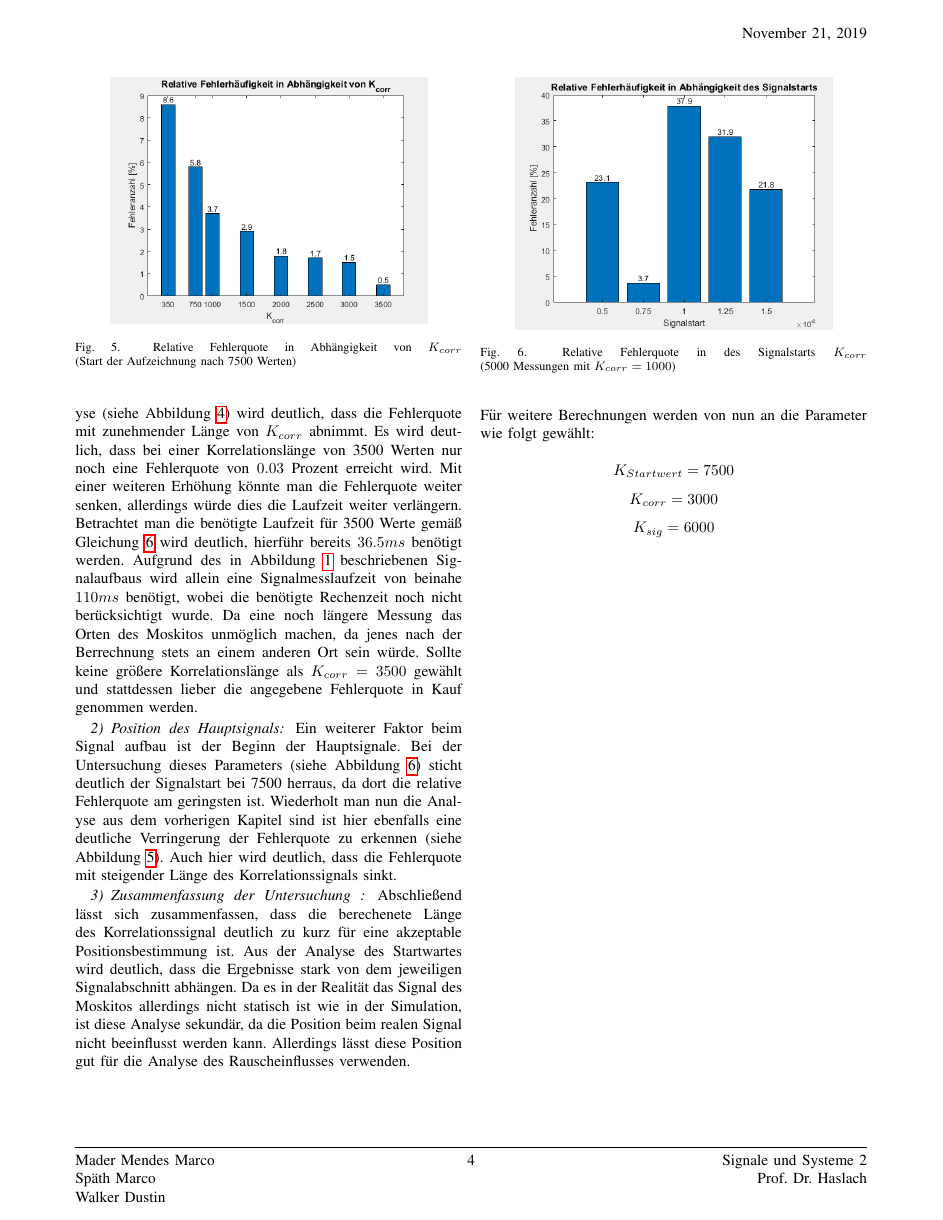
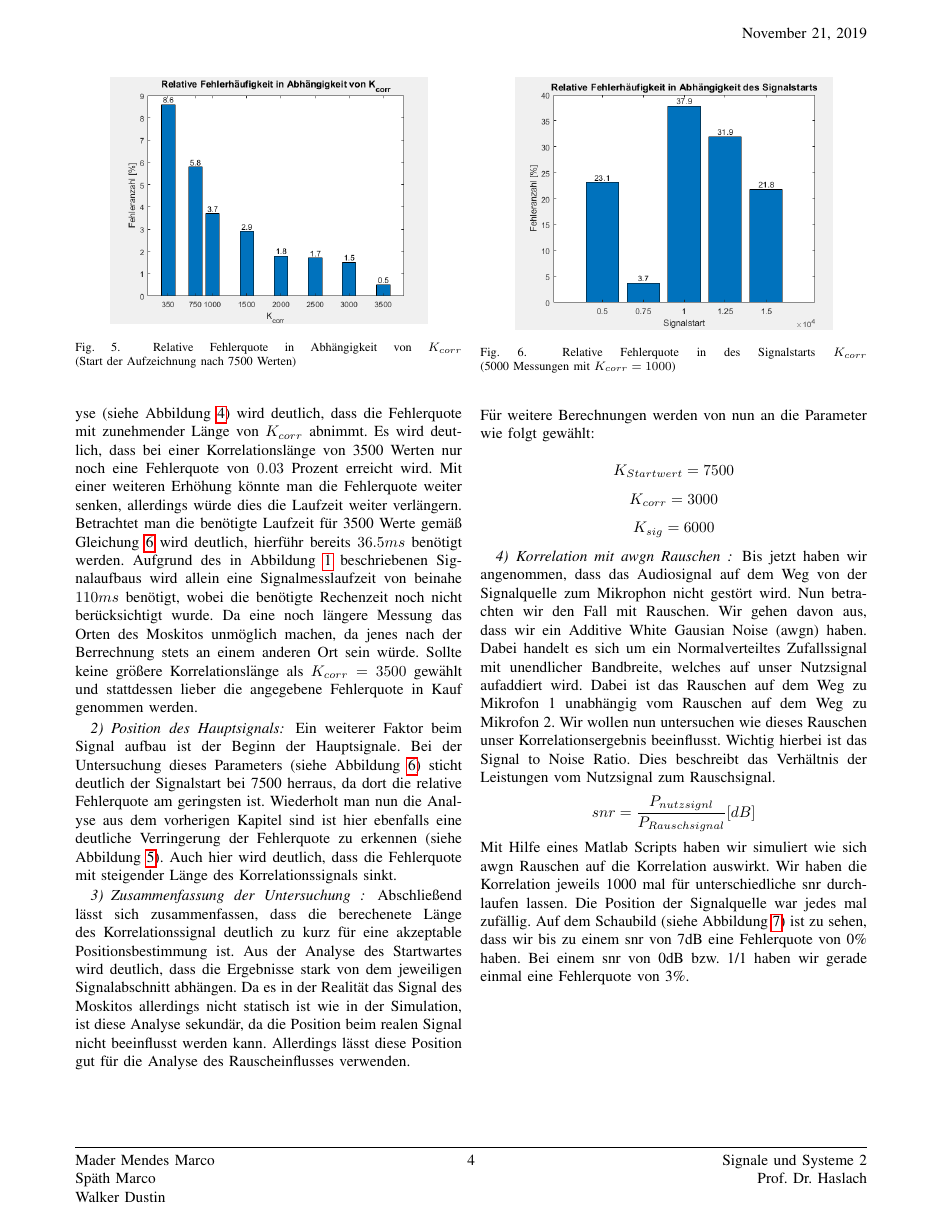
Before and after one commit to walkerdustin/Signale-und-Systeme-2-Praktikum, a LaTeX paper (Latex/Hauptdatei.tex, which reads Latex/Dokumentation_Abgabe_V2.tex): page 4 of 4 before the commit and page 4 of 5 after it. Compiled offline with pdfLaTeX.

Commit message:
Aufgabe 3 beendet + latex + aufgabe 4 anfang

```diff
--- a/Latex/Dokumentation_Abgabe_V2.tex
+++ b/Latex/Dokumentation_Abgabe_V2.tex
@@ -111,3 +111,8 @@ Für weitere Berechnungen werden von nun an die Parameter wie folgt gewählt:\\
 $$K_{Startwert} = 7500$$
 $$K_{corr} = 3000$$
 $$K_{sig} = 6000$$
+
+\subsubsection{Korrelation mit awgn Rauschen }
+Bis jetzt haben wir angenommen, dass das Audiosignal auf dem Weg von der Signalquelle zum Mikrophon nicht gestört wird. Nun betrachten wir den Fall mit Rauschen. Wir gehen davon aus, dass wir ein Additive White Gausian Noise (awgn) haben. Dabei handelt es sich um ein Normalverteiltes Zufallssignal mit unendlicher Bandbreite, welches auf unser Nutzsignal aufaddiert wird. Dabei ist das Rauschen auf dem Weg zu Mikrofon 1 unabhängig vom Rauschen auf dem Weg zu Mikrofon 2. Wir wollen nun untersuchen wie dieses Rauschen unser Korrelationsergebnis beeinflusst. Wichtig hierbei ist das Signal to Noise Ratio. Dies beschreibt das Verhältnis der Leistungen vom Nutzsignal zum Rauschsignal.
+$$ snr = \frac{P_{nutzsignl}}{P_{Rauschsignal}} [dB]$$
+Mit Hilfe eines Matlab Scripts haben wir simuliert wie sich awgn Rauschen auf die Korrelation auswirkt. Wir haben die Korrelation jeweils 1000 mal für unterschiedliche snr durchlaufen lassen. Die Position der Signalquelle war jedes mal zufällig. Auf dem Schaubild (siehe Abbildung \ref{fig:KorrelationAnalyseMitRauschen}) ist zu sehen, dass wir bis zu einem snr von 7dB eine Fehlerquote von 0\% haben. Bei einem snr von 0dB bzw. 1/1 haben wir gerade einmal eine Fehlerquote von 3\%.
```
Also changed, not shown: Latex/Hauptdatei.tex (+1 -1 lines), Latex/Correlation mit Rauschen, (SNR) bei 2000 Segmentlaenge und 7500 corrBegin (in dB).PNG (added), Latex/Correlation mit Rauschen, (SNR) bei 2000 Segmentlaenge und 7500 corrBegin.PNG (added), Latex/Correlation mit Rauschen, (SNR) bei 4000 Segmentlaenge und 7500 corrBegin (in dB).PNG (added), Latex/Hauptdatei.pdf, Latex/Dokumentation_Abgabe_V2.tex (7 more changed lines), 3 other files.
